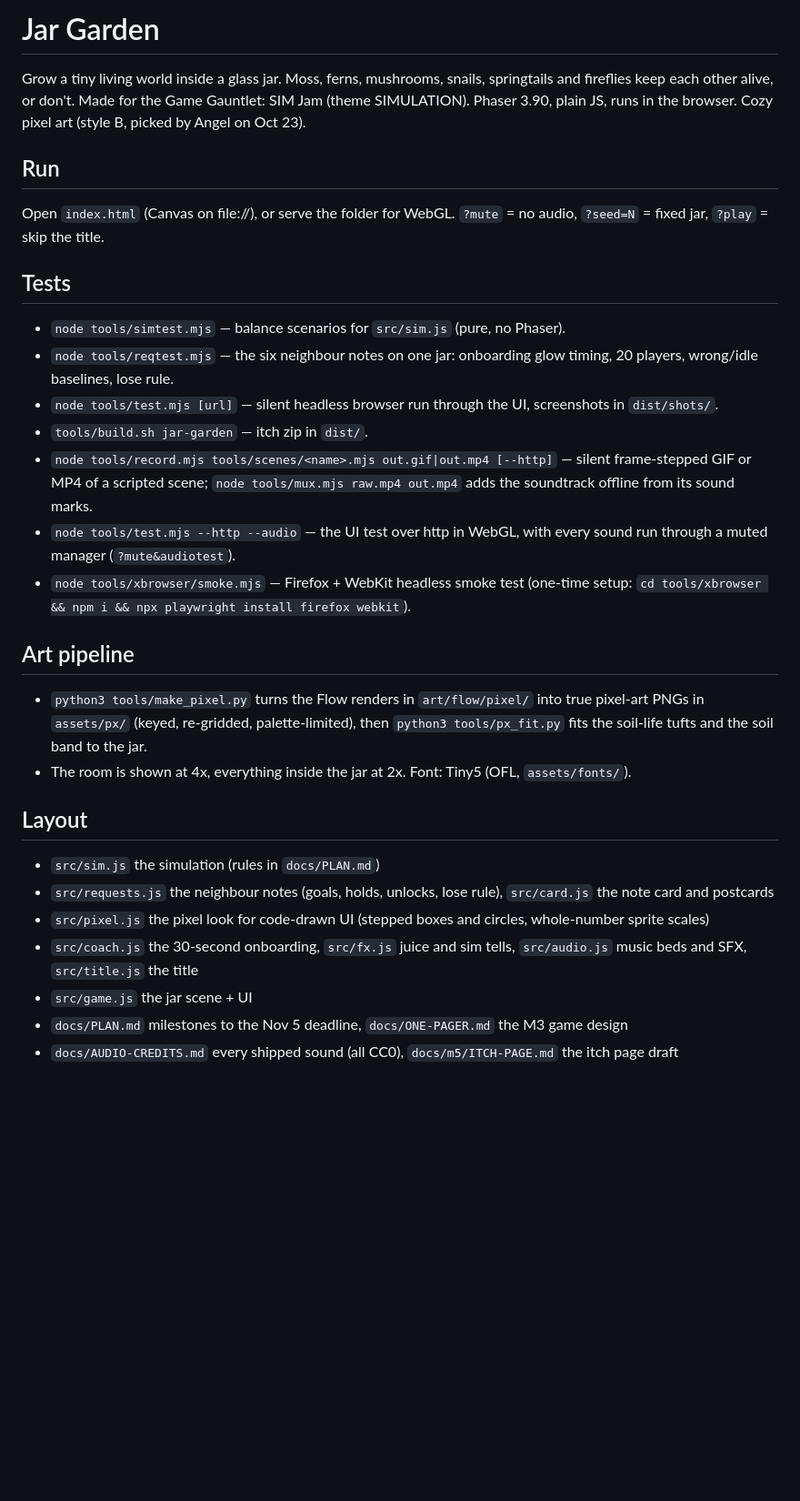
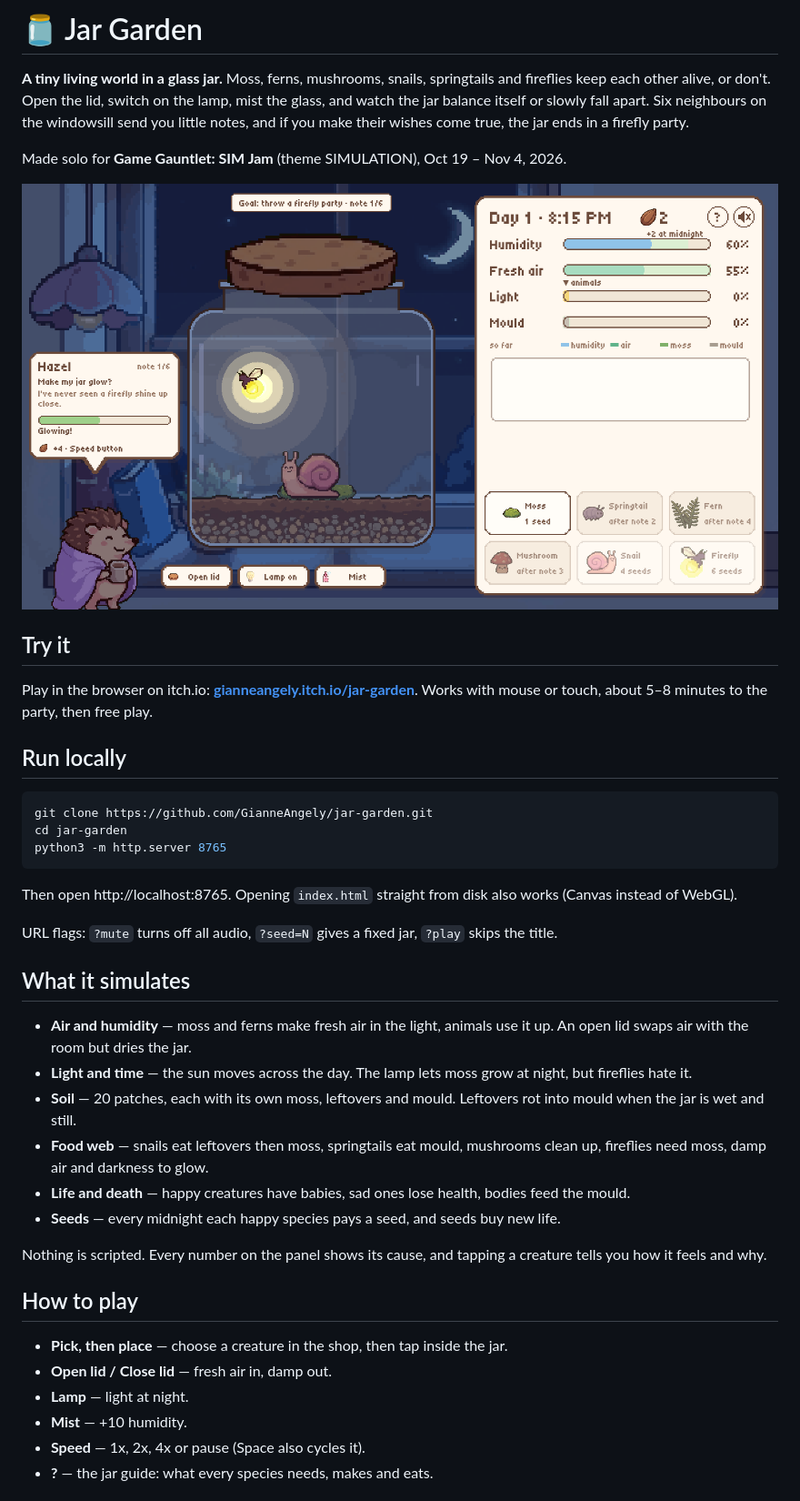
Before and after one commit to GianneAngely/jar-garden, a Markdown page: README.md, the part around one of its changes. Shown at 91% size. Drawn GitHub-style; pictures changed too: screenshot.png (added); blank space fills up the shorter version.

Commit message:
Rewrite README with screenshot, play link and how the sim works

````diff
--- a/README.md
+++ b/README.md
@@ -1,29 +1,44 @@
-# Jar Garden
+# 🫙 Jar Garden
 
-Grow a tiny living world inside a glass jar. Moss, ferns, mushrooms, snails, springtails and fireflies keep each other alive, or don't.
-Made for the Game Gauntlet: SIM Jam (theme SIMULATION). Phaser 3.90, plain JS, runs in the browser. Cozy pixel art (style B, picked by Angel on Oct 23).
+**A tiny living world in a glass jar.** Moss, ferns, mushrooms, snails, springtails and fireflies keep each other alive, or don't. Open the lid, switch on the lamp, mist the glass, and watch the jar balance itself or slowly fall apart. Six neighbours on the windowsill send you little notes, and if you make their wishes come true, the jar ends in a firefly party.
 
-## Run
-Open `index.html` (Canvas on file://), or serve the folder for WebGL. `?mute` = no audio, `?seed=N` = fixed jar, `?play` = skip the title.
+Made solo for **Game Gauntlet: SIM Jam** (theme SIMULATION), Oct 19 – Nov 4, 2026.
 
-## Tests
-- `node tools/simtest.mjs` — balance scenarios for `src/sim.js` (pure, no Phaser).
-- `node tools/reqtest.mjs` — the six neighbour notes on one jar: onboarding glow timing, 20 players, wrong/idle baselines, lose rule.
-- `node tools/test.mjs [url]` — silent headless browser run through the UI, screenshots in `dist/shots/`.
-- `tools/build.sh jar-garden` — itch zip in `dist/`.
-- `node tools/record.mjs tools/scenes/<name>.mjs out.gif|out.mp4 [--http]` — silent frame-stepped GIF or MP4 of a scripted scene; `node tools/mux.mjs raw.mp4 out.mp4` adds the soundtrack offline from its sound marks.
-- `node tools/test.mjs --http --audio` — the UI test over http in WebGL, with every sound run through a muted manager (`?mute&audiotest`).
-- `node tools/xbrowser/smoke.mjs` — Firefox + WebKit headless smoke test (one-time setup: `cd tools/xbrowser && npm i && npx playwright install firefox webkit`).
+![Fireflies glowing inside the jar at night, with the stats panel and a neighbour's note](screenshot.png)
 
-## Art pipeline
-- `python3 tools/make_pixel.py` turns the Flow renders in `art/flow/pixel/` into true pixel-art PNGs in `assets/px/` (keyed, re-gridded, palette-limited), then `python3 tools/px_fit.py` fits the soil-life tufts and the soil band to the jar.
-- The room is shown at 4x, everything inside the jar at 2x. Font: Tiny5 (OFL, `assets/fonts/`).
+## Try it
 
-## Layout
-- `src/sim.js` the simulation (rules in `docs/PLAN.md`)
-- `src/requests.js` the neighbour notes (goals, holds, unlocks, lose rule), `src/card.js` the note card and postcards
-- `src/pixel.js` the pixel look for code-drawn UI (stepped boxes and circles, whole-number sprite scales)
-- `src/coach.js` the 30-second onboarding, `src/fx.js` juice and sim tells, `src/audio.js` music beds and SFX, `src/title.js` the title
-- `src/game.js` the jar scene + UI
-- `docs/PLAN.md` milestones to the Nov 5 deadline, `docs/ONE-PAGER.md` the M3 game design
-- `docs/AUDIO-CREDITS.md` every shipped sound (all CC0), `docs/m5/ITCH-PAGE.md` the itch page draft
+Play in the browser on itch.io: **[gianneangely.itch.io/jar-garden](https://gianneangely.itch.io/jar-garden)**. Works with mouse or touch, about 5–8 minutes to the party, then free play.
+
+## Run locally
+
+```bash
+git clone https://github.com/GianneAngely/jar-garden.git
+cd jar-garden
+python3 -m http.server 8765
+```
+
+Then open http://localhost:8765. Opening `index.html` straight from disk also works (Canvas instead of WebGL).
+
+URL flags: `?mute` turns off all audio, `?seed=N` gives a fixed jar, `?play` skips the title.
+
+## What it simulates
+
+- **Air and humidity** — moss and ferns make fresh air in the light, animals use it up. An open lid swaps air with the room but dries the jar.
+- **Light and time** — the sun moves across the day. The lamp lets moss grow at night, but fireflies hate it.
+- **Soil** — 20 patches, each with its own moss, leftovers and mould. Leftovers rot into mould when the jar is wet and still.
+- **Food web** — snails eat leftovers then moss, springtails eat mould, mushrooms clean up, fireflies need moss, damp air and darkness to glow.
+- **Life and death** — happy creatures have babies, sad ones lose health, bodies feed the mould.
+- **Seeds** — every midnight each happy species pays a seed, and seeds buy new life.
+
+Nothing is scripted. Every number on the panel shows its cause, and tapping a creature tells you how it feels and why.
+
+## How to play
+
+- **Pick, then place** — choose a creature in the shop, then tap inside the jar.
+- **Open lid / Close lid** — fresh air in, damp out.
+- **Lamp** — light at night.
+- **Mist** — +10 humidity.
+- **Speed** — 1x, 2x, 4x or pause (Space also cycles it).
+- **?** — the jar guide: what every species needs, makes and eats.
+
````
Also changed, not shown: other parts of README.md (+31 -0 lines).
